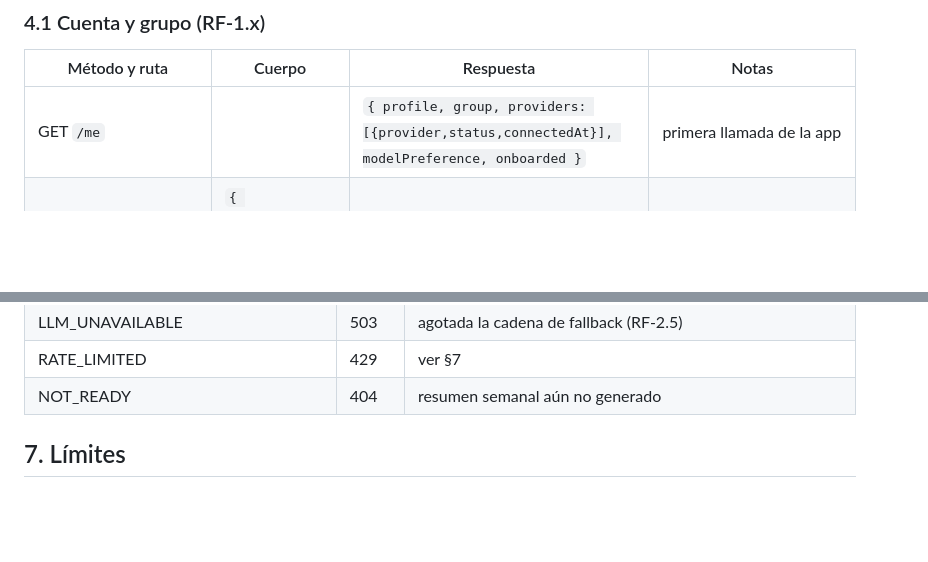
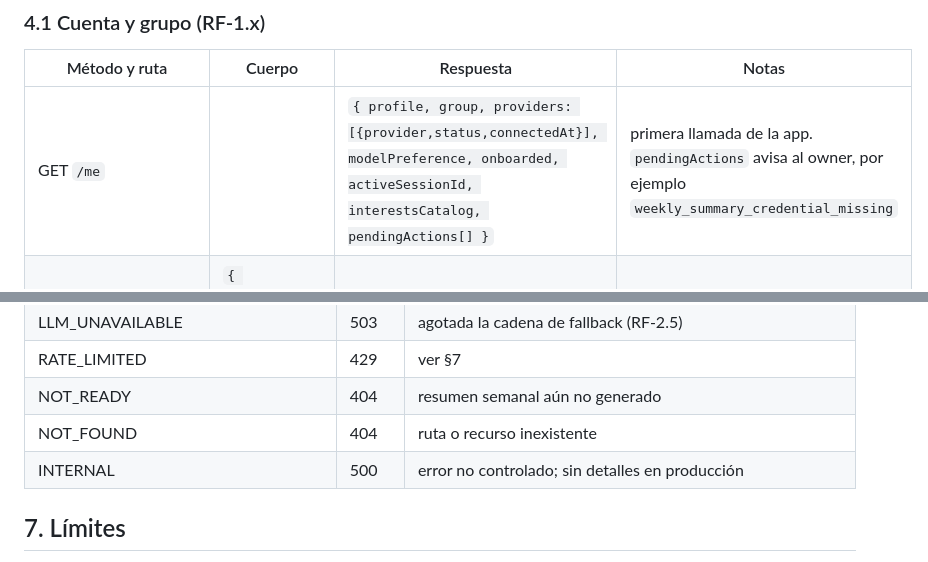
Before and after one commit to hectorcanaimero/fluent, a Markdown page: docs/specs/SPEC-02-auth-y-api.md, 2 parts joined by grey strips. Drawn GitHub-style; blank space fills up the shorter version.

Commit message:
docs(spec-02): campos de GET /me y códigos NOT_FOUND e INTERNAL
Co-Authored-By: Claude Fable 5.1 <noreply@anthropic.com>
Claude-Session: https://claude.ai/code/session_01EEyxTqvoZpBeTRxciUqGUx

```diff
--- a/docs/specs/SPEC-02-auth-y-api.md
+++ b/docs/specs/SPEC-02-auth-y-api.md
@@ -29,7 +29,7 @@ Base: `https://fluent-api.<host>/v1`. Todos requieren bearer salvo `/health`. Re
 ### 4.1 Cuenta y grupo (RF-1.x)
 | Método y ruta | Cuerpo | Respuesta | Notas |
 |---|---|---|---|
-| GET `/me` | | `{ profile, group, providers: [{provider,status,connectedAt}], modelPreference, onboarded }` | primera llamada de la app |
+| GET `/me` | | `{ profile, group, providers: [{provider,status,connectedAt}], modelPreference, onboarded, activeSessionId, interestsCatalog, pendingActions[] }` | primera llamada de la app. `pendingActions` avisa al owner, por ejemplo `weekly_summary_credential_missing` |
 | PUT `/me/profile` | `{ displayName, level, interests[], timezone, locale }` | `profile` | valida 3 a 5 intereses del catálogo; `locale` en `es` o `pt-BR` |
 | POST `/invitations/redeem` | `{ code }` | `{ group }` | RPC `redeem_invitation`; errores `INVITATION_INVALID`, `INVITATION_USED`, `INVITATION_EXPIRED`, `ALREADY_IN_GROUP` |
 | POST `/admin/invitations` | `{ count?: 1..10 }` | `{ codes: [] }` | solo `owner_id` del grupo; RF-8.1 |
@@ -107,6 +107,8 @@ La app también puede hacer estas operaciones directamente contra InsForge graci
 | LLM_UNAVAILABLE | 503 | agotada la cadena de fallback (RF-2.5) |
 | RATE_LIMITED | 429 | ver §7 |
 | NOT_READY | 404 | resumen semanal aún no generado |
+| NOT_FOUND | 404 | ruta o recurso inexistente |
+| INTERNAL | 500 | error no controlado; sin detalles en producción |
 
 ## 7. Límites
 
```
